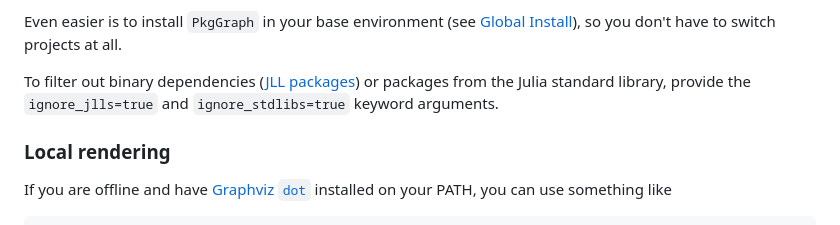
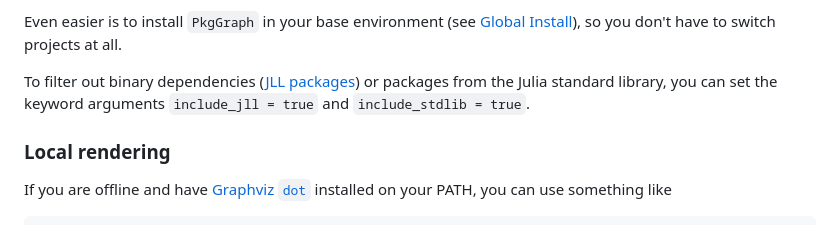
Before and after one commit to tfiers/PkgGraph.jl, a Markdown page: ReadMe.md, the part around the change. GitHub-like rendering; folded sections open.

Commit message:
update doc of includes in readme

```diff
--- a/ReadMe.md
+++ b/ReadMe.md
@@ -46,7 +46,7 @@ This will open the browser to [this url][dotlink], which renders the following i
 
 </details>
 
-To filter out binary dependencies ([JLL packages]) or packages from the Julia standard library, provide the `ignore_jlls=true` and `ignore_stdlibs=true` keyword arguments.
+To filter out binary dependencies ([JLL packages]) or packages from the Julia standard library, you can set the keyword arguments `include_jll = true` and `include_stdlib = true`.
 
 [JLL packages]: https://docs.binarybuilder.org/stable/jll
 
```
